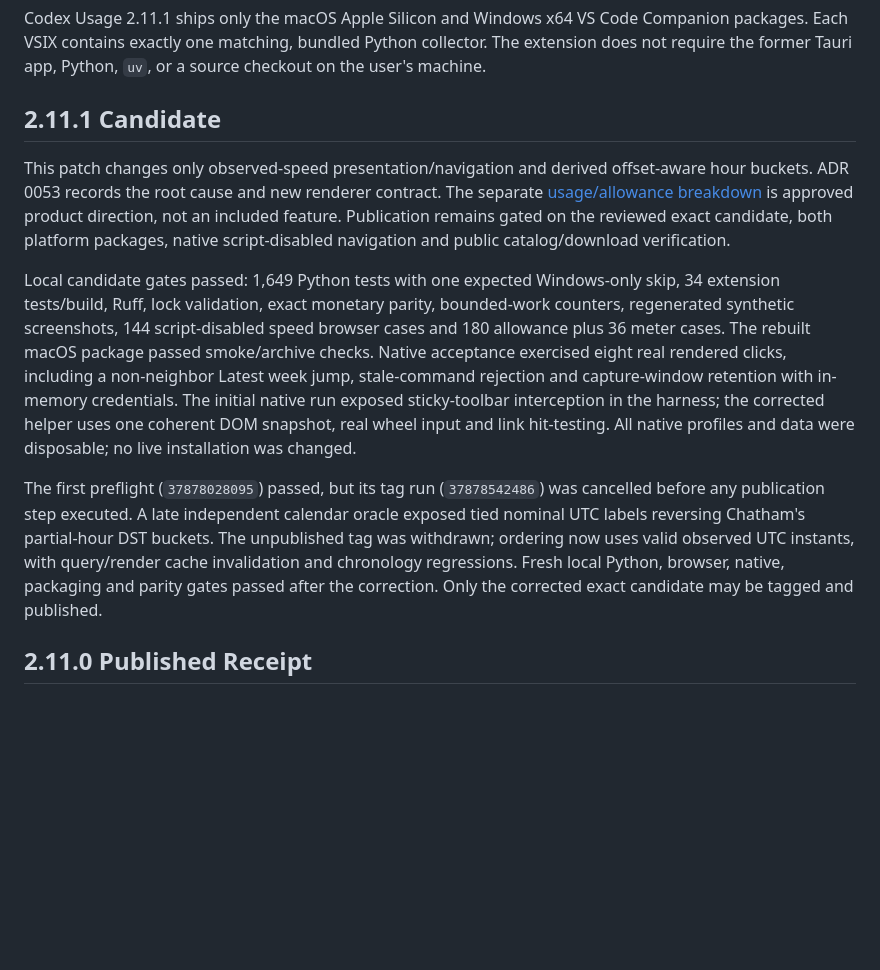
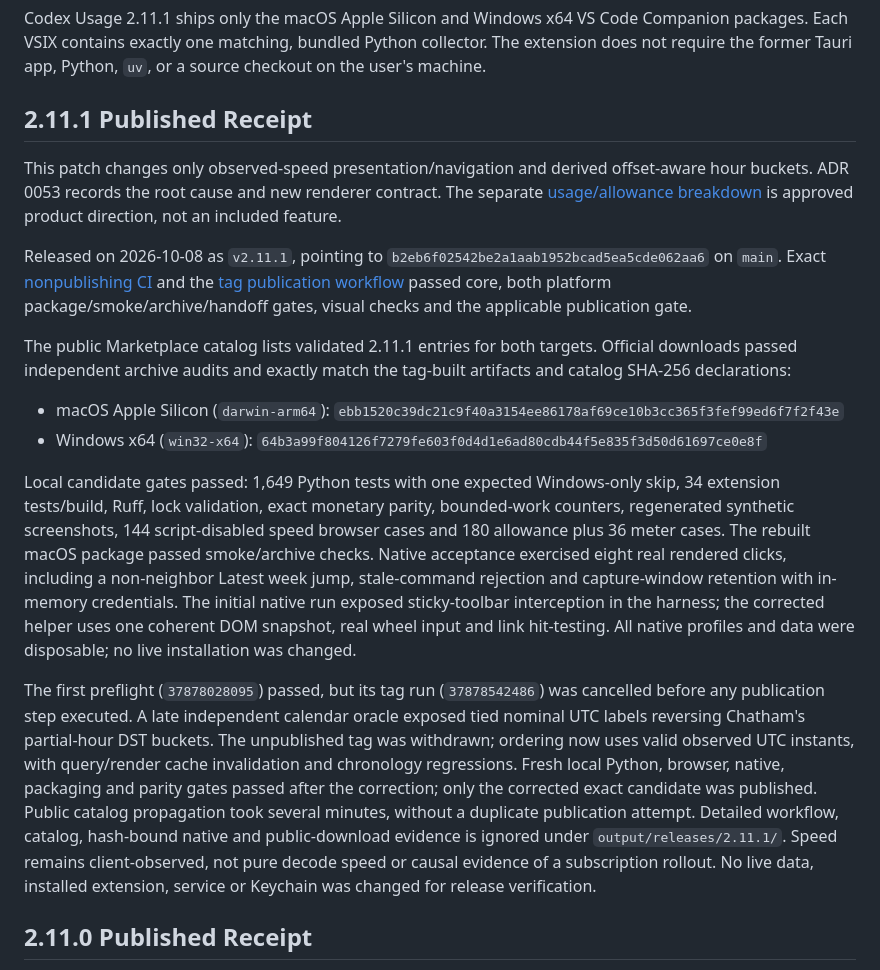
Before and after one commit to Wenjun-Mao/codex_usage, a Markdown page: docs/release.md, the part around the change. GitHub-like rendering; blank space fills up the shorter version.

Commit message:
Record verified 2.11.1 publication receipt

```diff
--- a/docs/release.md
+++ b/docs/release.md
@@ -5,14 +5,28 @@ Companion packages. Each VSIX contains exactly one matching, bundled Python
 collector. The extension does not require the former Tauri app, Python, `uv`,
 or a source checkout on the user's machine.
 
-## 2.11.1 Candidate
+## 2.11.1 Published Receipt
 
 This patch changes only observed-speed presentation/navigation and derived
 offset-aware hour buckets. ADR 0053 records the root cause and new renderer
 contract. The separate [usage/allowance breakdown](plans/usage-burn-breakdown.md)
-is approved product direction, not an included feature. Publication remains
-gated on the reviewed exact candidate, both platform packages, native
-script-disabled navigation and public catalog/download verification.
+is approved product direction, not an included feature.
+
+Released on 2026-10-08 as `v2.11.1`, pointing to
+`b2eb6f02542be2a1aab1952bcad5ea5cde062aa6` on `main`.
+Exact [nonpublishing CI](https://github.com/Wenjun-Mao/codex_usage/actions/runs/37879337301)
+and the [tag publication workflow](https://github.com/Wenjun-Mao/codex_usage/actions/runs/37879776501)
+passed core, both platform package/smoke/archive/handoff gates, visual checks
+and the applicable publication gate.
+
+The public Marketplace catalog lists validated 2.11.1 entries for both targets.
+Official downloads passed independent archive audits and exactly match the
+tag-built artifacts and catalog SHA-256 declarations:
+
+- macOS Apple Silicon (`darwin-arm64`):
+  `ebb1520c39dc21c9f40a3154ee86178af69ce10b3cc365f3fef99ed6f7f2f43e`
+- Windows x64 (`win32-x64`):
+  `64b3a99f804126f7279fe603f0d4d1e6ad80cdb44f5e835f3d50d61697ce0e8f`
 
 Local candidate gates passed: 1,649 Python tests with one expected Windows-only
 skip, 34 extension tests/build, Ruff, lock validation, exact monetary parity,
@@ -31,7 +45,12 @@ oracle exposed tied nominal UTC labels reversing Chatham's partial-hour DST
 buckets. The unpublished tag was withdrawn; ordering now uses valid observed
 UTC instants, with query/render cache invalidation and chronology regressions.
 Fresh local Python, browser, native, packaging and parity gates passed after the
-correction. Only the corrected exact candidate may be tagged and published.
+correction; only the corrected exact candidate was published. Public catalog
+propagation took several minutes, without a duplicate publication attempt.
+Detailed workflow, catalog, hash-bound native and public-download evidence is
+ignored under `output/releases/2.11.1/`. Speed remains client-observed, not pure
+decode speed or causal evidence of a subscription rollout. No live data,
+installed extension, service or Keychain was changed for release verification.
 
 ## 2.11.0 Published Receipt
 
```
